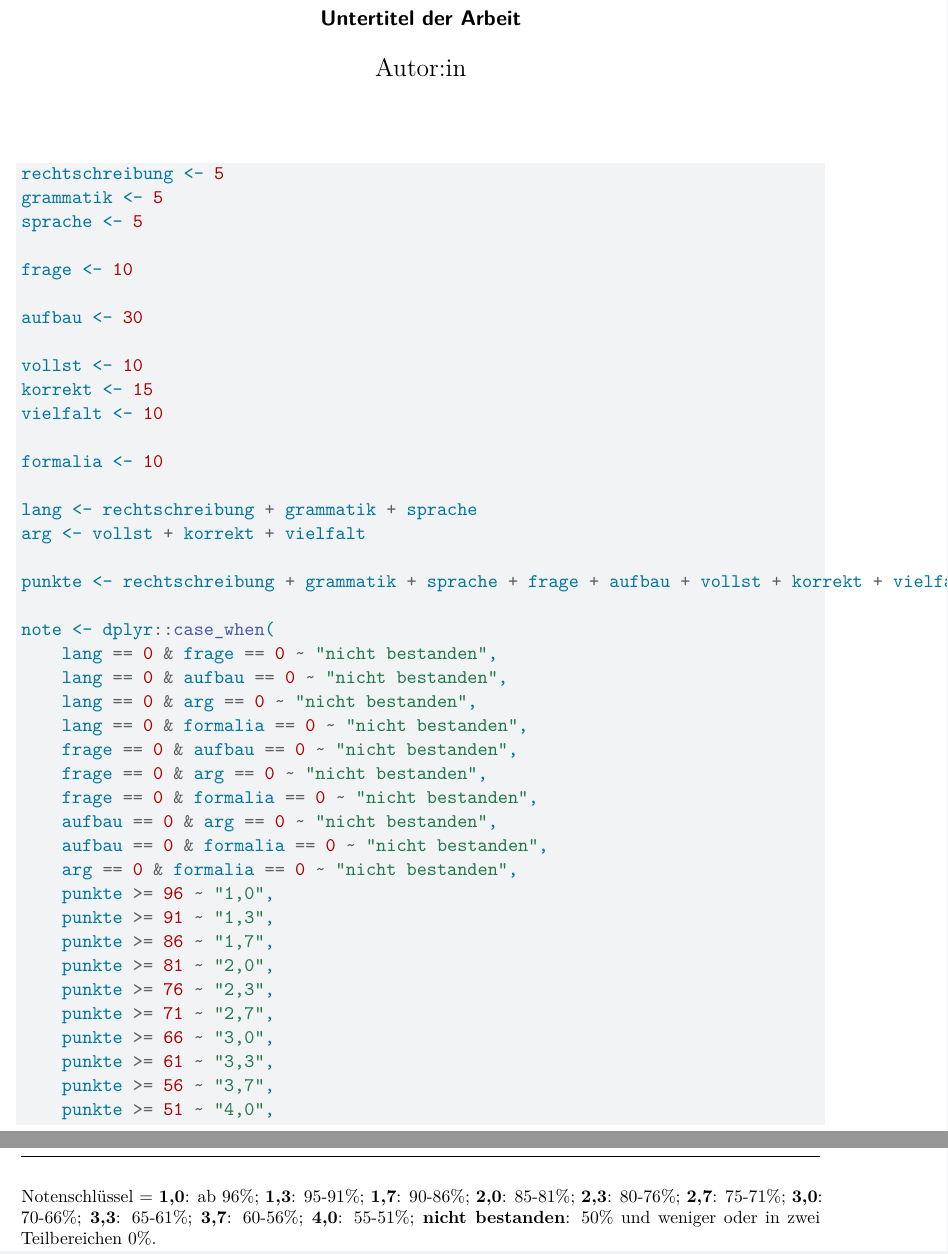
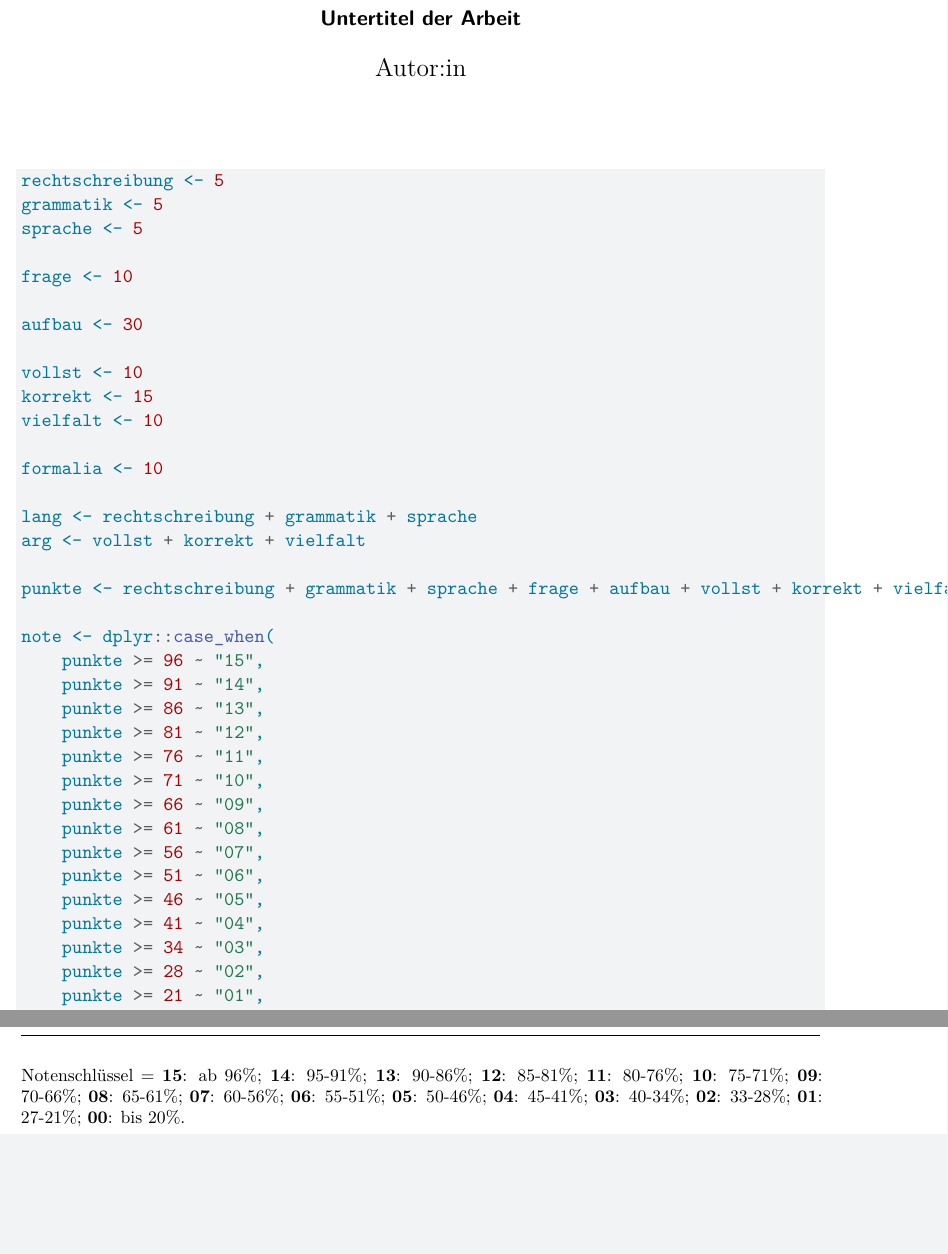
Before and after one commit to tisprang/grading-gu-quarto, a Quarto document (template.qmd): two parts of pages 1 and 4 of 4, joined at a grey line, cut so that both start at the same text, the shorter picture padded with empty space. Rendered offline with R 4.5, knitr and Pandoc in place of Quarto, then LaTeX, with nearby package versions; drawn as R Markdown's standard PDF in place of the format the file asks for; some code elsewhere in the file could not run offline.

Commit message:
abl grading

```diff
--- a/template.qmd
+++ b/template.qmd
@@ -35,23 +35,18 @@ arg <- vollst + korrekt + vielfalt
 punkte <- rechtschreibung + grammatik + sprache + frage + aufbau + vollst + korrekt + vielfalt + formalia
 
 note <- dplyr::case_when(
-	lang == 0 & frage == 0 ~ "nicht bestanden",
-	lang == 0 & aufbau == 0 ~ "nicht bestanden",
-	lang == 0 & arg == 0 ~ "nicht bestanden",
-	lang == 0 & formalia == 0 ~ "nicht bestanden",
-	frage == 0 & aufbau == 0 ~ "nicht bestanden",
-	frage == 0 & arg == 0 ~ "nicht bestanden",
-	frage == 0 & formalia == 0 ~ "nicht bestanden",
-	aufbau == 0 & arg == 0 ~ "nicht bestanden",
-	aufbau == 0 & formalia == 0 ~ "nicht bestanden",
-	arg == 0 & formalia == 0 ~ "nicht bestanden",
-	punkte >= 96 ~ "1,0",
-	punkte >= 91 ~ "1,3",
-	punkte >= 86 ~ "1,7",
-	punkte >= 81 ~ "2,0",
-	punkte >= 76 ~ "2,3",
-	punkte >= 71 ~ "2,7",
-	punkte >= 66 ~ "3,0",
-	punkte >= 61 ~ "3,3",
-	punkte >= 56 ~ "3,7",
-	punkte >= 51 ~ "4,0",
+	punkte >= 96 ~ "15",
+	punkte >= 91 ~ "14",
+	punkte >= 86 ~ "13",
+	punkte >= 81 ~ "12",
+	punkte >= 76 ~ "11",
+	punkte >= 71 ~ "10",
+	punkte >= 66 ~ "09",
+	punkte >= 61 ~ "08",
+	punkte >= 56 ~ "07",
+	punkte >= 51 ~ "06",
+	punkte >= 46 ~ "05",
+	punkte >= 41 ~ "04",
+	punkte >= 34 ~ "03",
+	punkte >= 28 ~ "02",
+	punkte >= 21 ~ "01",
@@ -174,4 +169,4 @@ Detailrückmeldung.
 
 \noindent\rule[7pt]{\linewidth}{0.4pt}
 
-\small Notenschlüssel = **1,0**: ab 96%; **1,3**: 95-91%; **1,7**: 90-86%; **2,0**: 85-81%; **2,3**: 80-76%; **2,7**: 75-71%; **3,0**: 70-66%; **3,3**: 65-61%; **3,7**: 60-56%; **4,0**: 55-51%; **nicht bestanden**: 50% und weniger oder in zwei Teilbereichen 0%.
+\small Notenschlüssel = **15**: ab 96%; **14**: 95-91%; **13**: 90-86%; **12**: 85-81%; **11**: 80-76%; **10**: 75-71%; **09**: 70-66%; **08**: 65-61%; **07**: 60-56%; **06**: 55-51%; **05**: 50-46%; **04**: 45-41%; **03**: 40-34%; **02**: 33-28%; **01**: 27-21%; **00**: bis 20%.
```
Also changed, not shown: template.qmd (2 more changed lines).
